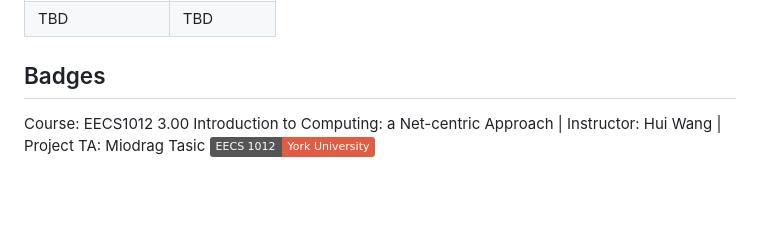
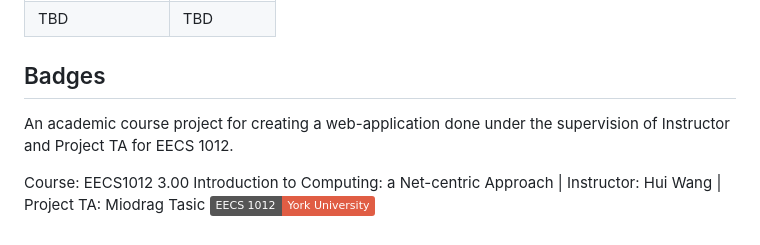
Before and after one commit to sghosh685/Stratix-Solutions, a Markdown page: README.md, the part around the change. Drawn GitHub-style; badges without logos; blank space fills up the shorter version.

```diff
--- a/README.md
+++ b/README.md
@@ -58,6 +58,9 @@ Implement a word guess game with a user-friendly interface. Here are the functio
 | TBD | TBD |
 
 ## Badges
+An academic course project for creating a web-application done under the supervision of Instructor and Project TA for EECS 1012.
+
+
 Course: EECS1012 3.00 Introduction to Computing: a Net-centric Approach
 | Instructor: Hui Wang
 | Project TA: Miodrag Tasic
```
